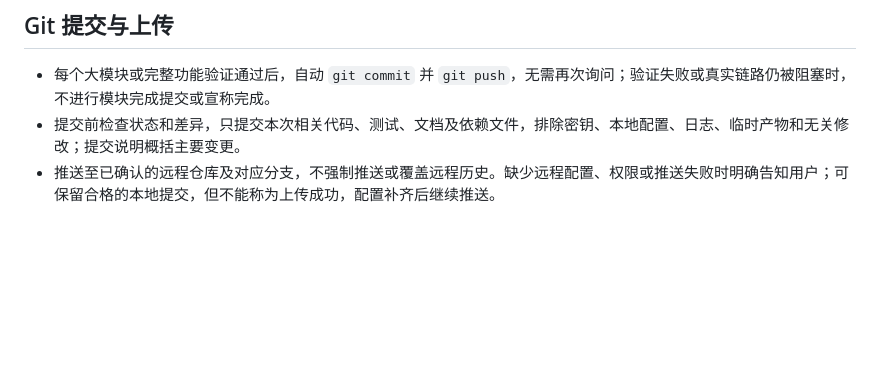
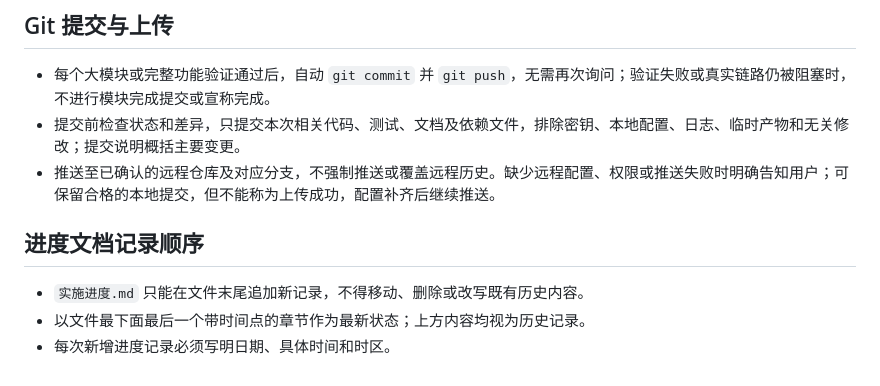
Before and after one commit to greenC2h/DailyNews-Agent, a Markdown page: AGENTS.md, the part around the change. GitHub-like rendering; blank space fills up the shorter version.

Commit message:
docs: record progress log convention

```diff
--- a/AGENTS.md
+++ b/AGENTS.md
@@ -27,3 +27,9 @@
 - 每个大模块或完整功能验证通过后，自动 `git commit` 并 `git push`，无需再次询问；验证失败或真实链路仍被阻塞时，不进行模块完成提交或宣称完成。
 - 提交前检查状态和差异，只提交本次相关代码、测试、文档及依赖文件，排除密钥、本地配置、日志、临时产物和无关修改；提交说明概括主要变更。
 - 推送至已确认的远程仓库及对应分支，不强制推送或覆盖远程历史。缺少远程配置、权限或推送失败时明确告知用户；可保留合格的本地提交，但不能称为上传成功，配置补齐后继续推送。
+
+## 进度文档记录顺序
+
+- `实施进度.md` 只能在文件末尾追加新记录，不得移动、删除或改写既有历史内容。
+- 以文件最下面最后一个带时间点的章节作为最新状态；上方内容均视为历史记录。
+- 每次新增进度记录必须写明日期、具体时间和时区。
```
